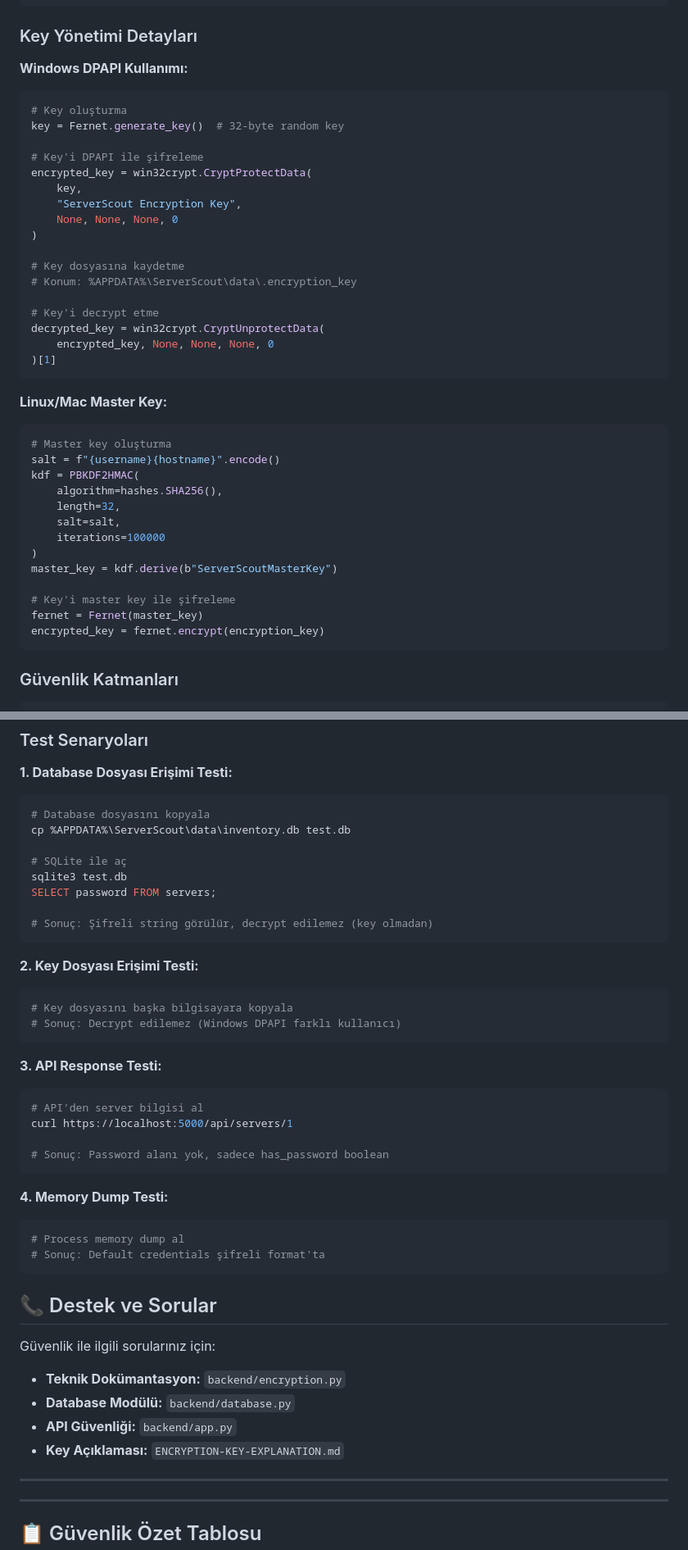
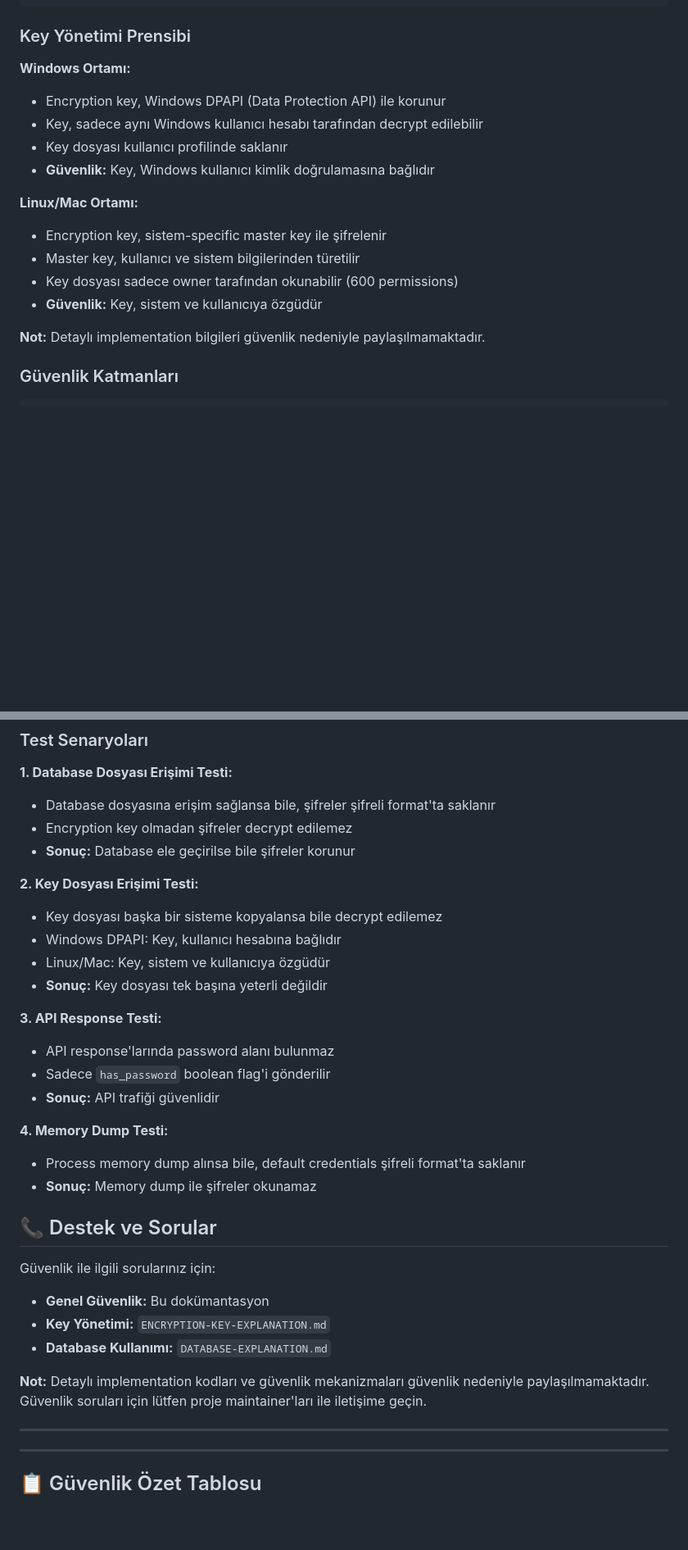
Before and after one commit to serverwhisperer/ServerSpy, a Markdown page: SECURITY.md, 2 parts joined by grey strips. Shown at 82% size. Rendered like a GitHub page; blank space fills up the shorter version.

Commit message:
Security: Remove detailed implementation code from SECURITY.md for better security

````diff
--- a/SECURITY.md
+++ b/SECURITY.md
@@ -372,45 +369,21 @@ app.run(host='127.0.0.1', port=5000,
 8. API response'unda password alanı kaldırılır (sanitize_server_data)
 ```
 
-### Key Yönetimi Detayları
+### Key Yönetimi Prensibi
 
-**Windows DPAPI Kullanımı:**
-```python
-# Key oluşturma
-key = Fernet.generate_key()  # 32-byte random key
+**Windows Ortamı:**
+- Encryption key, Windows DPAPI (Data Protection API) ile korunur
+- Key, sadece aynı Windows kullanıcı hesabı tarafından decrypt edilebilir
+- Key dosyası kullanıcı profilinde saklanır
+- **Güvenlik:** Key, Windows kullanıcı kimlik doğrulamasına bağlıdır
 
-# Key'i DPAPI ile şifreleme
-encrypted_key = win32crypt.CryptProtectData(
-    key,
-    "ServerScout Encryption Key",
-    None, None, None, 0
-)
+**Linux/Mac Ortamı:**
+- Encryption key, sistem-specific master key ile şifrelenir
+- Master key, kullanıcı ve sistem bilgilerinden türetilir
+- Key dosyası sadece owner tarafından okunabilir (600 permissions)
+- **Güvenlik:** Key, sistem ve kullanıcıya özgüdür
 
-# Key dosyasına kaydetme
-# Konum: %APPDATA%\ServerScout\data\.encryption_key
-
-# Key'i decrypt etme
-decrypted_key = win32crypt.CryptUnprotectData(
-    encrypted_key, None, None, None, 0
-)[1]
-```
-
-**Linux/Mac Master Key:**
-```python
-# Master key oluşturma
-salt = f"{username}{hostname}".encode()
-kdf = PBKDF2HMAC(
-    algorithm=hashes.SHA256(),
-    length=32,
-    salt=salt,
-    iterations=100000
-)
-master_key = kdf.derive(b"ServerScoutMasterKey")
-
-# Key'i master key ile şifreleme
-fernet = Fernet(master_key)
-encrypted_key = fernet.encrypt(encryption_key)
-```
+**Not:** Detaylı implementation bilgileri güvenlik nedeniyle paylaşılmamaktadır.
 
 ### Güvenlik Katmanları
 
@@ -436,44 +409,33 @@ Layer 6: Temporary Data (Data Lifecycle)
 ### Test Senaryoları
 
 **1. Database Dosyası Erişimi Testi:**
-```bash
-# Database dosyasını kopyala
-cp %APPDATA%\ServerScout\data\inventory.db test.db
-
-# SQLite ile aç
-sqlite3 test.db
-SELECT password FROM servers;
-
-# Sonuç: Şifreli string görülür, decrypt edilemez (key olmadan)
-```
+- Database dosyasına erişim sağlansa bile, şifreler şifreli format'ta saklanır
+- Encryption key olmadan şifreler decrypt edilemez
+- **Sonuç:** Database ele geçirilse bile şifreler korunur
 
 **2. Key Dosyası Erişimi Testi:**
-```bash
-# Key dosyasını başka bilgisayara kopyala
-# Sonuç: Decrypt edilemez (Windows DPAPI farklı kullanıcı)
-```
+- Key dosyası başka bir sisteme kopyalansa bile decrypt edilemez
+- Windows DPAPI: Key, kullanıcı hesabına bağlıdır
+- Linux/Mac: Key, sistem ve kullanıcıya özgüdür
+- **Sonuç:** Key dosyası tek başına yeterli değildir
 
 **3. API Response Testi:**
-```bash
-# API'den server bilgisi al
-curl https://localhost:5000/api/servers/1
-
-# Sonuç: Password alanı yok, sadece has_password boolean
-```
+- API response'larında password alanı bulunmaz
+- Sadece `has_password` boolean flag'i gönderilir
+- **Sonuç:** API trafiği güvenlidir
 
 **4. Memory Dump Testi:**
-```bash
-# Process memory dump al
-# Sonuç: Default credentials şifreli format'ta
-```
+- Process memory dump alınsa bile, default credentials şifreli format'ta saklanır
+- **Sonuç:** Memory dump ile şifreler okunamaz
 
 ## 📞 Destek ve Sorular
 
 Güvenlik ile ilgili sorularınız için:
-- **Teknik Dokümantasyon:** `backend/encryption.py`
-- **Database Modülü:** `backend/database.py`
-- **API Güvenliği:** `backend/app.py`
-- **Key Açıklaması:** `ENCRYPTION-KEY-EXPLANATION.md`
+- **Genel Güvenlik:** Bu dokümantasyon
+- **Key Yönetimi:** `ENCRYPTION-KEY-EXPLANATION.md`
+- **Database Kullanımı:** `DATABASE-EXPLANATION.md`
+
+**Not:** Detaylı implementation kodları ve güvenlik mekanizmaları güvenlik nedeniyle paylaşılmamaktadır. Güvenlik soruları için lütfen proje maintainer'ları ile iletişime geçin.
 
 ---
 
````
Also changed, not shown: other parts of SECURITY.md (+12 -15 lines).
